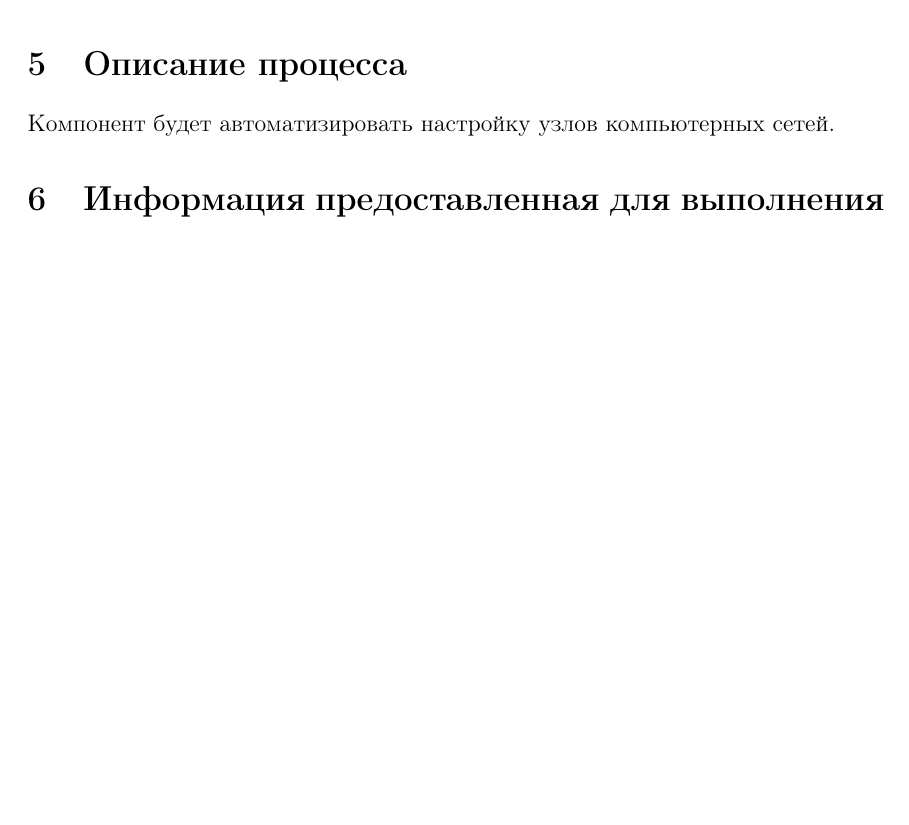
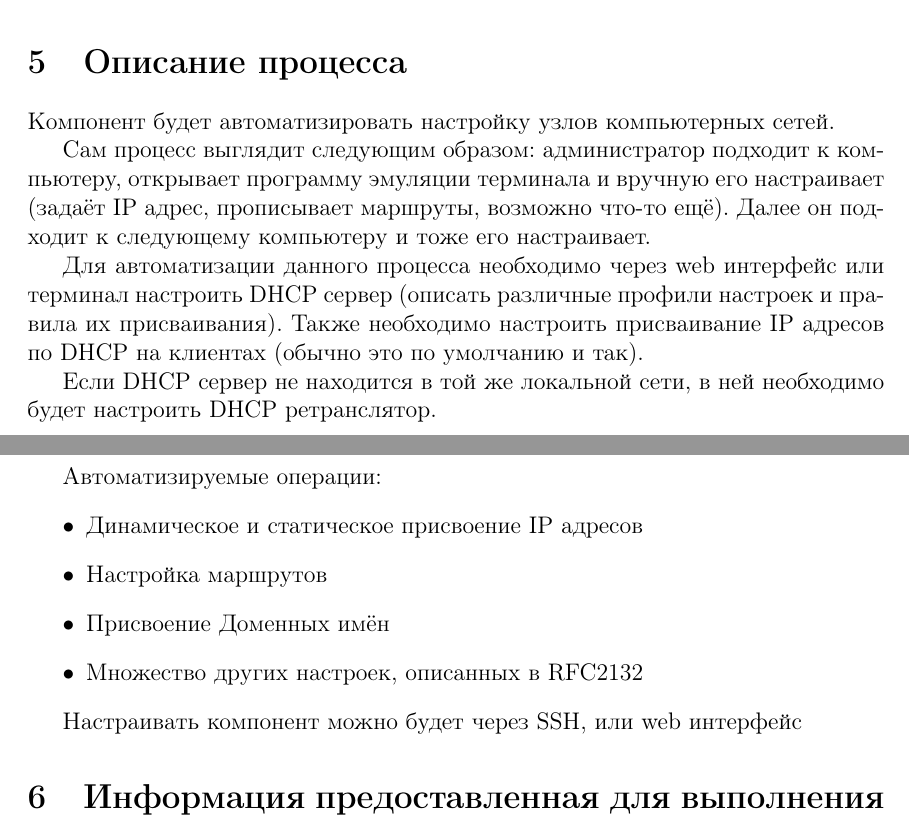
Before and after one commit to JohnFinn/diplom, a LaTeX document (аннотация.tex): part of page 1 of 2 before the commit and two parts of pages 1 and 2 of 2 after it, the two joined at a grey line, cut so that both start at the same text, the shorter picture padded with empty space. Compiled offline with pdfLaTeX.

Commit message:
checkpoint

```diff
--- a/аннотация.tex
+++ b/аннотация.tex
@@ -29,11 +29,32 @@
 
 % Цель ВКР. Ожидаемой целью ВКР является разработка или модификация одного или нескольких компонентов информационных систем, являющихся средствами автоматизации отдельных прикладных процессов или операций.
 \section{Цель ВКР}
-Существует Аппаратно програмный комплекс маршутизатор доступа. Вся програмная часть реализована в виде одного большого проекта, который после компиляции линкуется с eCos и с помощью RedBoot загружается и исполняется в маршутизаторе. В проекте реализовано множество модулей (HTTP, SSH сервера). Целью ВКР является добавление модуля в систему, реализующего протокол DHCP.
+Существует Аппаратно програмный комплекс маршутизатор доступа. Вся програмная часть реализована в виде одного большого проекта, который после компиляции линкуется с eCos и с помощью RedBoot загружается и исполняется в маршутизаторе.
+
+В проекте реализовано множество модулей (HTTP, SSH сервера). Целью ВКР является добавление модуля в систему, реализующего протокол DHCP.
 
 % Краткое описание прикладного процесса, для автоматизации которого будет использован разрабатываемый компонент, операций, которые будут им автоматизированы и места этого компонента в информационной системе. Необходимо четко указать информационную систему, технологическую платформу и т.п. для которой разрабатывается компонент и способы его взаимодействия с другими компонентами системы.
 \section{Описание процесса}
 Компонент будет автоматизировать настройку узлов компьютерных сетей.
+
+Сам процесс выглядит следующим образом:
+администратор подходит к компьютеру, открывает программу эмуляции терминала и вручную его настраивает (задаёт IP адрес, прописывает маршруты, возможно что-то ещё). Далее он подходит к следующему компьютеру и тоже его настраивает.
+
+Для автоматизации данного процесса необходимо через web интерфейс или терминал настроить DHCP сервер (описать различные профили настроек и правила их присваивания). Также необходимо настроить присваивание IP адресов по DHCP на клиентах (обычно это по умолчанию и так).
+
+Если DHCP сервер не находится в той же локальной сети, в ней необходимо будет настроить DHCP ретранслятор.
+
+
+Автоматизируемые операции:
+\begin{itemize}
+    \item Динамическое и статическое присвоение IP адресов
+    \item Настройка маршрутов
+    \item Присвоение Доменных имён
+    \item Множество других настроек, описанных в RFC2132
+\end{itemize}
+
+% взаимодействие с другими компонентами
+Настраивать компонент можно будет через SSH, или web интерфейс
 
 % В каком объеме предоставлена информация для выполнения ВКР: техническое задание от консультанта, возможность взаимодействия с заказчиком системы, техническая документация на платформу и корпоративные стандарты разработки и т.п.
 \section{Информация предоставленная для выполнения ВКР}
```
